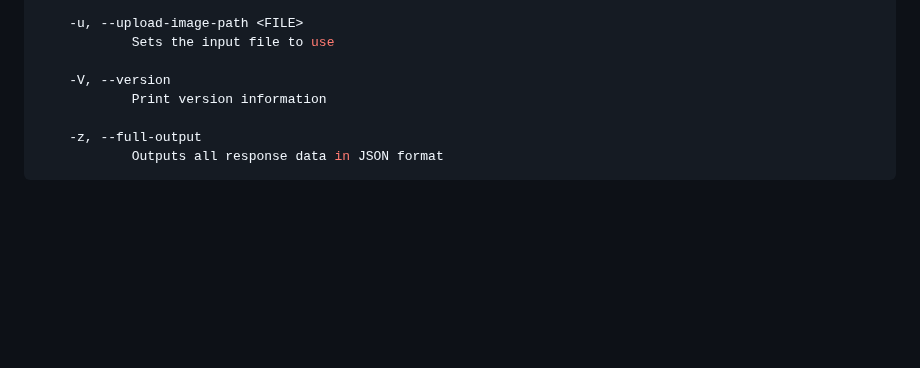
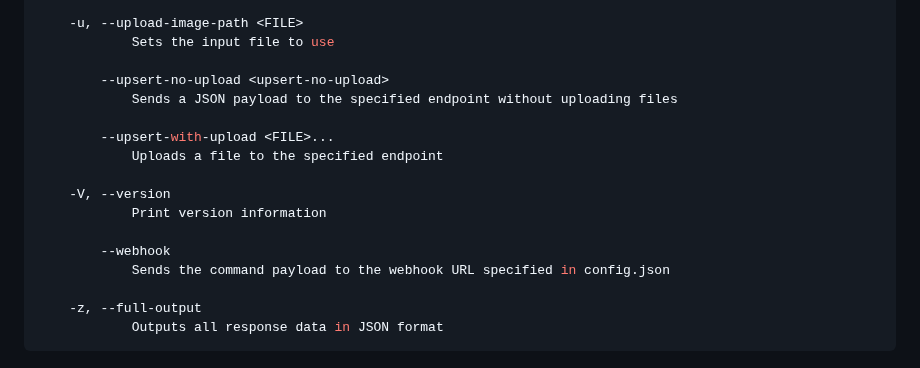
Before and after one commit to njfio/fluent_cli, a Markdown page: README.md, the part around one of its changes. GitHub-like rendering; blank space fills up the shorter version.

Commit message:
Update README.md
Signed-off-by: Nicholas Ferguson <me@njf.io>

```diff
--- a/README.md
+++ b/README.md
@@ -386,8 +385,17 @@ OPTIONS:
     -u, --upload-image-path <FILE>
             Sets the input file to use
 
+        --upsert-no-upload <upsert-no-upload>
+            Sends a JSON payload to the specified endpoint without uploading files
+
+        --upsert-with-upload <FILE>...
+            Uploads a file to the specified endpoint
+
     -V, --version
             Print version information
+
+        --webhook
+            Sends the command payload to the webhook URL specified in config.json
 
     -z, --full-output
             Outputs all response data in JSON format
```
Also changed, not shown: other parts of README.md (+1 -2 lines).
